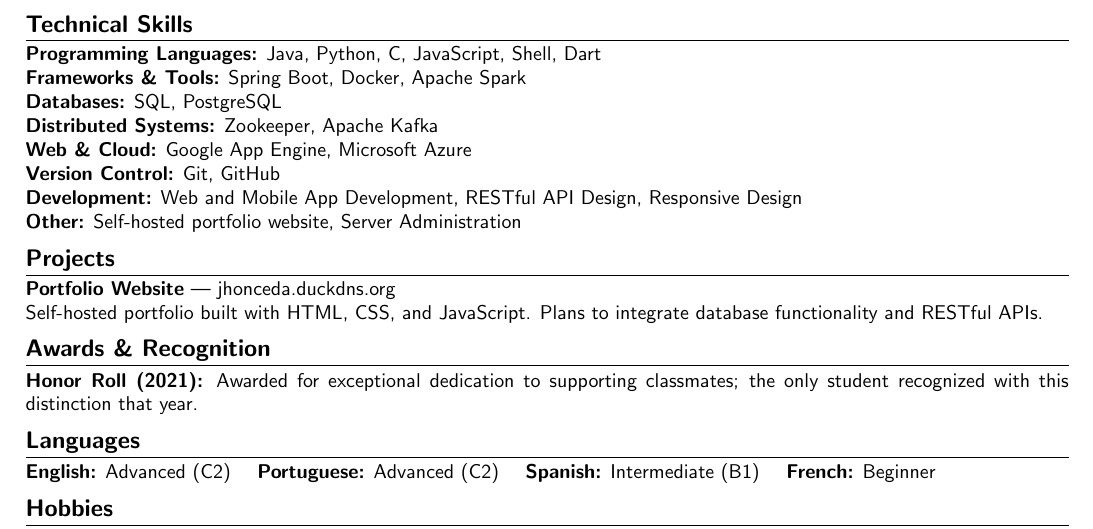
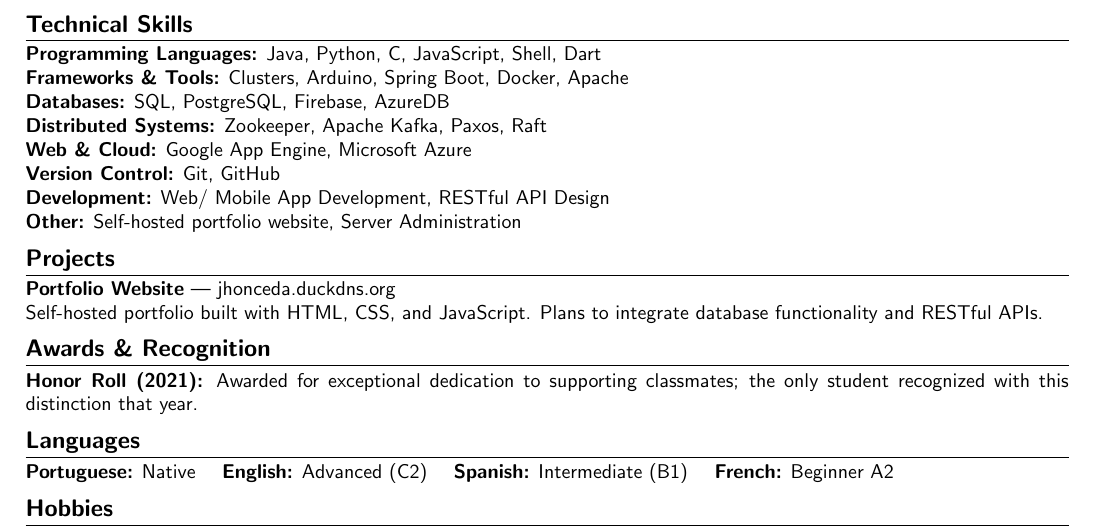
Before and after one commit to JhonCeda/CV, a LaTeX document (main.tex): part of the page, cut so that both start at the same text. Compiled offline with pdfLaTeX.

Commit message:
Update tex

```diff
--- a/main.tex
+++ b/main.tex
@@ -72,12 +72,12 @@ Completed intermediate courses covering Python and C++ fundamentals, algorithm p
 % =======================
 \section*{Technical Skills}
 \textbf{Programming Languages:} Java, Python, C, JavaScript, Shell, Dart\\
-\textbf{Frameworks \& Tools:} Spring Boot, Docker, Apache Spark\\
-\textbf{Databases:} SQL, PostgreSQL\\
-\textbf{Distributed Systems:} Zookeeper, Apache Kafka\\
+\textbf{Frameworks \& Tools:} Clusters, Arduino, Spring Boot, Docker, Apache\\
+\textbf{Databases:} SQL, PostgreSQL, Firebase, AzureDB\\
+\textbf{Distributed Systems:} Zookeeper, Apache Kafka, Paxos, Raft\\
 \textbf{Web \& Cloud:} Google App Engine, Microsoft Azure\\
 \textbf{Version Control:} Git, GitHub\\
-\textbf{Development:} Web and Mobile App Development, RESTful API Design, Responsive Design\\
+\textbf{Development:} Web/ Mobile App Development, RESTful API Design\\
 \textbf{Other:} Self-hosted portfolio website, Server Administration
 
 % =======================
@@ -92,7 +92,7 @@ Self-hosted portfolio built with HTML, CSS, and JavaScript. Plans to integrate d
 
 
 \section*{Languages}
-\textbf{English:} Advanced (C2) \quad \textbf{Portuguese:} Advanced (C2) \quad \textbf{Spanish:} Intermediate (B1) \quad \textbf{French:} Beginner
+\textbf{Portuguese:}  Native \quad \textbf{English:} Advanced (C2) \quad \textbf{Spanish:} Intermediate (B1) \quad \textbf{French:} Beginner A2
 
 \section*{Hobbies}
 Cooking, music (listening, composing, playing), technology tinkering, and creating art.
```
